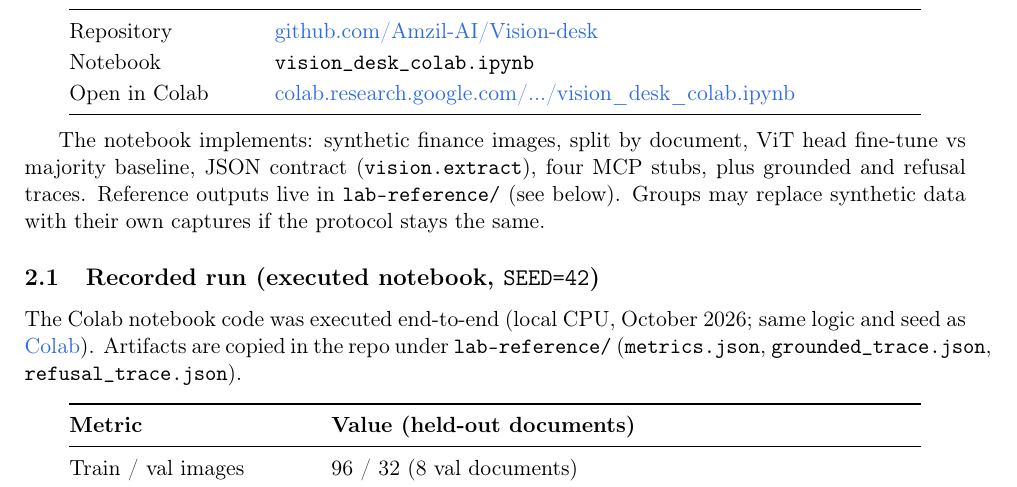
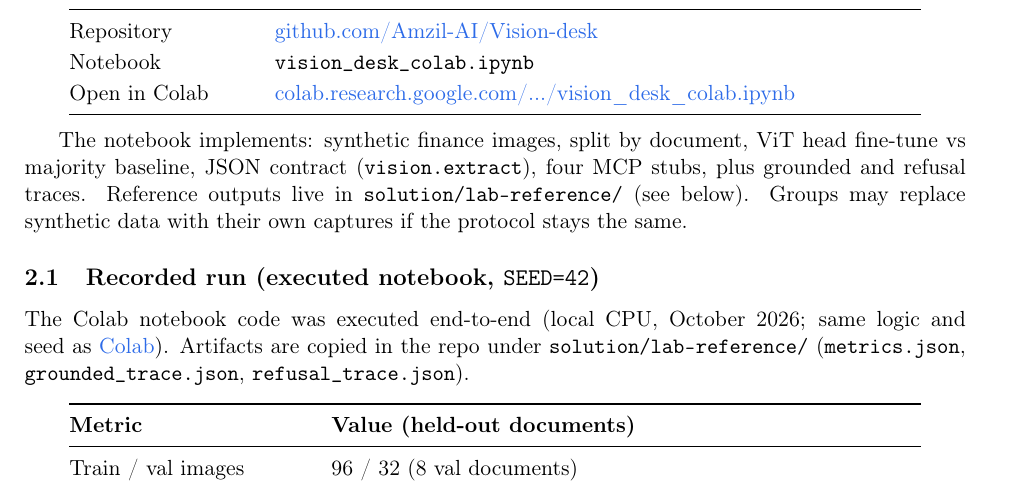
Before and after one commit to Amzil-AI/Vision-desk, a LaTeX document (solution/Computer-Vision-Finance-M2-Corrige-Vision-Desk-EN.tex): part of page 1 of 4, cut so that both start at the same text. Compiled offline with pdfLaTeX.

Commit message:
Clean repo layout: case/, solution/, clearer README.

```diff
--- a/Computer-Vision-Finance-M2-Corrige-Vision-Desk-EN.tex
+++ b/solution/Computer-Vision-Finance-M2-Corrige-Vision-Desk-EN.tex
@@ -62,7 +62,7 @@ Open in Colab & \href{https://colab.research.google.com/github/Amzil-AI/Vision-d
 The notebook implements: synthetic finance images, split by document, ViT head
 fine-tune vs majority baseline, JSON contract (\texttt{vision.extract}), four MCP
 stubs, plus grounded and refusal traces. Reference outputs live in
-\texttt{lab-reference/} (see below). Groups may replace synthetic data with their
+\texttt{solution/lab-reference/} (see below). Groups may replace synthetic data with their
 own captures if the protocol stays the same.
 
 \subsection{Recorded run (executed notebook, \texttt{SEED=42})}
@@ -70,7 +70,7 @@ own captures if the protocol stays the same.
 
 The Colab notebook code was executed end-to-end (local CPU, October 2026; same
 logic and seed as \href{https://colab.research.google.com/github/Amzil-AI/Vision-desk/blob/main/vision_desk_colab.ipynb}{Colab}).
-Artifacts are copied in the repo under \texttt{lab-reference/}
+Artifacts are copied in the repo under \texttt{solution/lab-reference/}
 (\texttt{metrics.json}, \texttt{grounded\_trace.json}, \texttt{refusal\_trace.json}).
 
 \begin{center}
```
Also changed, not shown: solution/Computer-Vision-Finance-M2-Corrige-Vision-Desk.tex (renamed from Computer-Vision-Finance-M2-Corrige-Vision-Desk.tex, +2 -2 lines), Computer-Vision-Finance-M2-Corrige-Vision-Desk-EN.pdf (deleted), Computer-Vision-Finance-M2-Corrige-Vision-Desk.pdf (deleted), README.md, case/Computer-Vision-Finance-M2-Cas-Vision-Desk-EN.pdf (renamed from Computer-Vision-Finance-M2-Cas-Vision-Desk-EN.pdf), case/Computer-Vision-Finance-M2-Cas-Vision-Desk-EN.tex (renamed from Computer-Vision-Finance-M2-Cas-Vision-Desk-EN.tex), case/Computer-Vision-Finance-M2-Cas-Vision-Desk.pdf (renamed from Computer-Vision-Finance-M2-Cas-Vision-Desk.pdf), case/Computer-Vision-Finance-M2-Cas-Vision-Desk.tex (renamed from Computer-Vision-Finance-M2-Cas-Vision-Desk.tex), solution/Computer-Vision-Finance-M2-Corrige-Vision-Desk-EN.pdf (added), solution/Computer-Vision-Finance-M2-Corrige-Vision-Desk.pdf (added), 6 other files.
